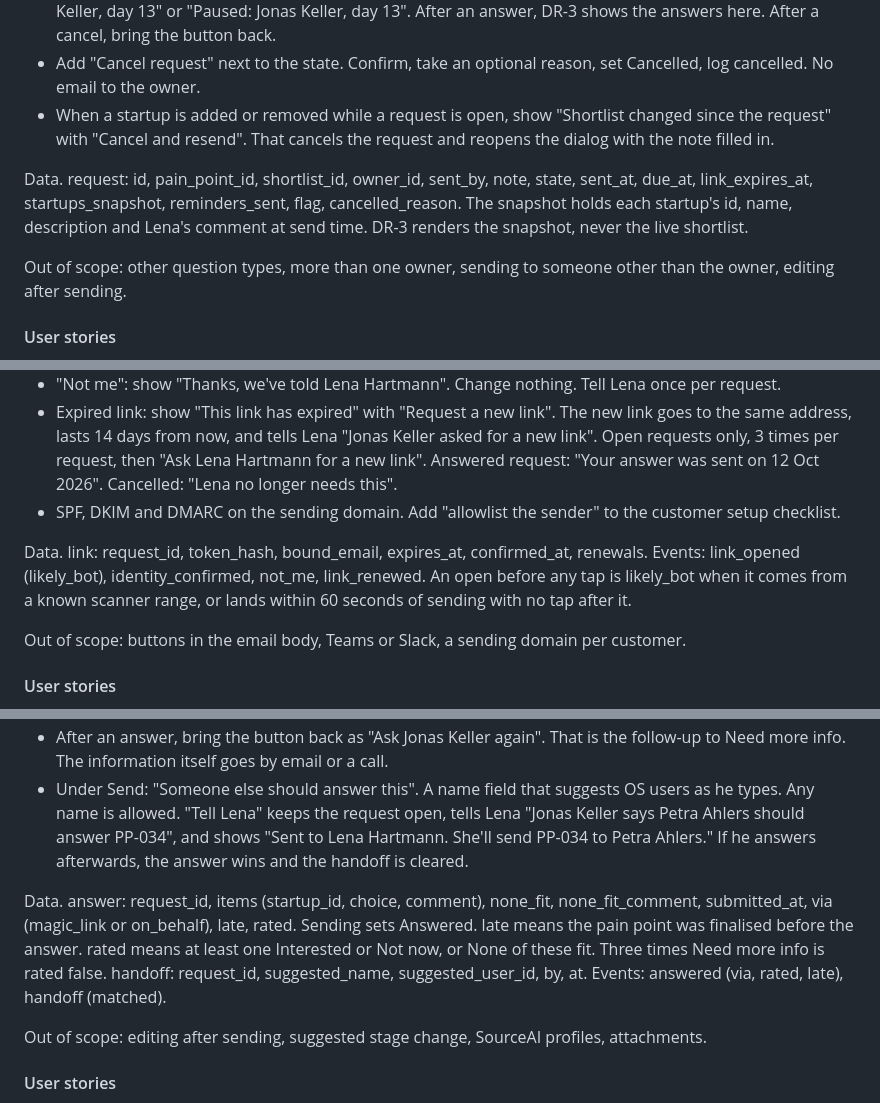
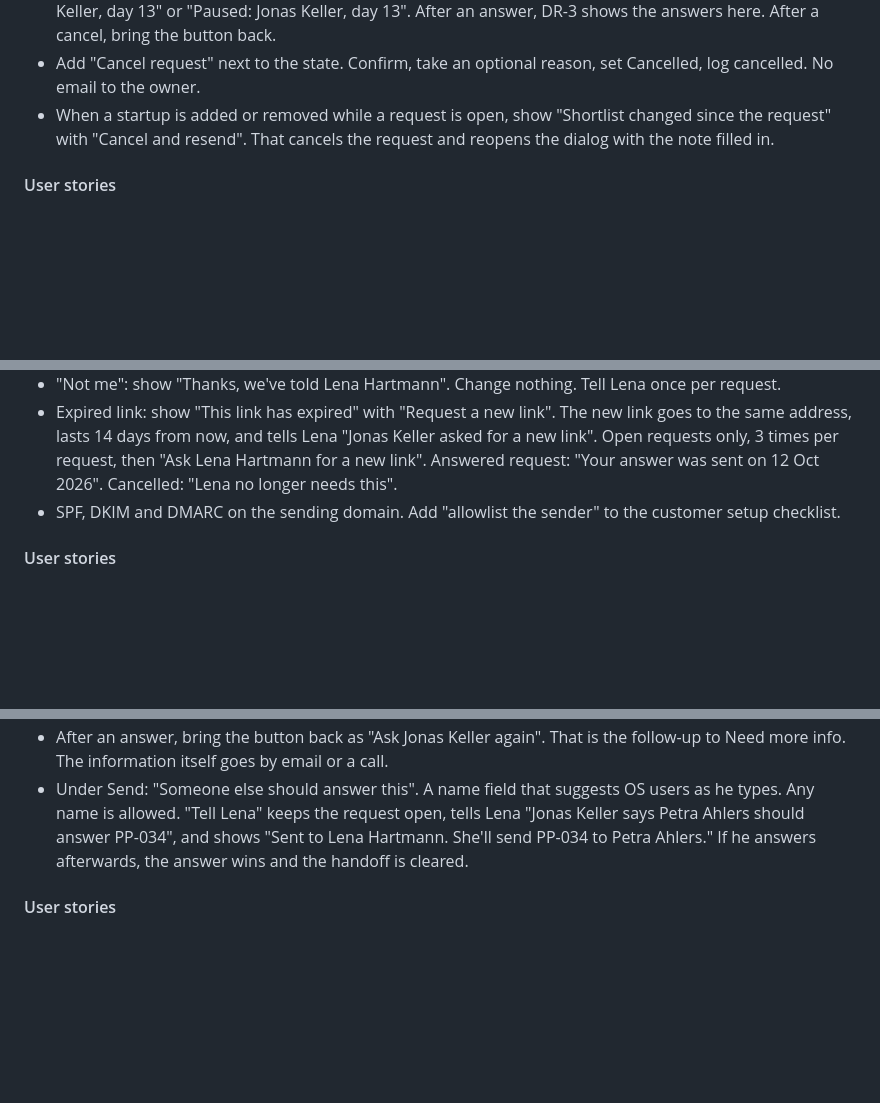
Before and after one commit to IamDejman/glassdollar-casestudy-ayodeji, a Markdown page: TICKETS.md, 3 parts joined by grey strips. GitHub-like rendering; blank space fills up the shorter version.

Commit message:
Tickets: drop the Data and Out of scope paragraphs (#17)

```diff
--- a/TICKETS.md
+++ b/TICKETS.md
@@ -59,10 +59,6 @@ Lena has three startups on the PP-034 shortlist and needs Jonas to say which are
 - Add "Cancel request" next to the state. Confirm, take an optional reason, set Cancelled, log cancelled. No email to the owner.
 - When a startup is added or removed while a request is open, show "Shortlist changed since the request" with "Cancel and resend". That cancels the request and reopens the dialog with the note filled in.
 
-Data. request: id, pain_point_id, shortlist_id, owner_id, sent_by, note, state, sent_at, due_at, link_expires_at, startups_snapshot, reminders_sent, flag, cancelled_reason. The snapshot holds each startup's id, name, description and Lena's comment at send time. DR-3 renders the snapshot, never the live shortlist.
-
-Out of scope: other question types, more than one owner, sending to someone other than the owner, editing after sending.
-
 #### User stories
 
 - As Lena, I want to ask Jonas with one button, so that I stop writing chasing emails.
@@ -107,10 +103,6 @@ Jonas gets one email with one button. He taps it, confirms it is him, and lands
 - "Not me": show "Thanks, we've told Lena Hartmann". Change nothing. Tell Lena once per request.
 - Expired link: show "This link has expired" with "Request a new link". The new link goes to the same address, lasts 14 days from now, and tells Lena "Jonas Keller asked for a new link". Open requests only, 3 times per request, then "Ask Lena Hartmann for a new link". Answered request: "Your answer was sent on 12 Oct 2026". Cancelled: "Lena no longer needs this".
 - SPF, DKIM and DMARC on the sending domain. Add "allowlist the sender" to the customer setup checklist.
-
-Data. link: request_id, token_hash, bound_email, expires_at, confirmed_at, renewals. Events: link_opened (likely_bot), identity_confirmed, not_me, link_renewed. An open before any tap is likely_bot when it comes from a known scanner range, or lands within 60 seconds of sending with no tap after it.
-
-Out of scope: buttons in the email body, Teams or Slack, a sending domain per customer.
 
 #### User stories
 
@@ -157,10 +149,6 @@ After the identity tap, Jonas gets one page with the three startups and three ch
 - On the shortlist, show each choice with who, when and how. Tell Lena once: "Jonas Keller answered PP-034", or "Jonas Keller needs more information on 3 startups" when nothing was rated.
 - After an answer, bring the button back as "Ask Jonas Keller again". That is the follow-up to Need more info. The information itself goes by email or a call.
 - Under Send: "Someone else should answer this". A name field that suggests OS users as he types. Any name is allowed. "Tell Lena" keeps the request open, tells Lena "Jonas Keller says Petra Ahlers should answer PP-034", and shows "Sent to Lena Hartmann. She'll send PP-034 to Petra Ahlers." If he answers afterwards, the answer wins and the handoff is cleared.
-
-Data. answer: request_id, items (startup_id, choice, comment), none_fit, none_fit_comment, submitted_at, via (magic_link or on_behalf), late, rated. Sending sets Answered. late means the pain point was finalised before the answer. rated means at least one Interested or Not now, or None of these fit. Three times Need more info is rated false. handoff: request_id, suggested_name, suggested_user_id, by, at. Events: answered (via, rated, late), handoff (matched).
-
-Out of scope: editing after sending, suggested stage change, SourceAI profiles, attachments.
 
 #### User stories
 
```
Also changed, not shown: other parts of TICKETS.md (+0 -6 lines).
